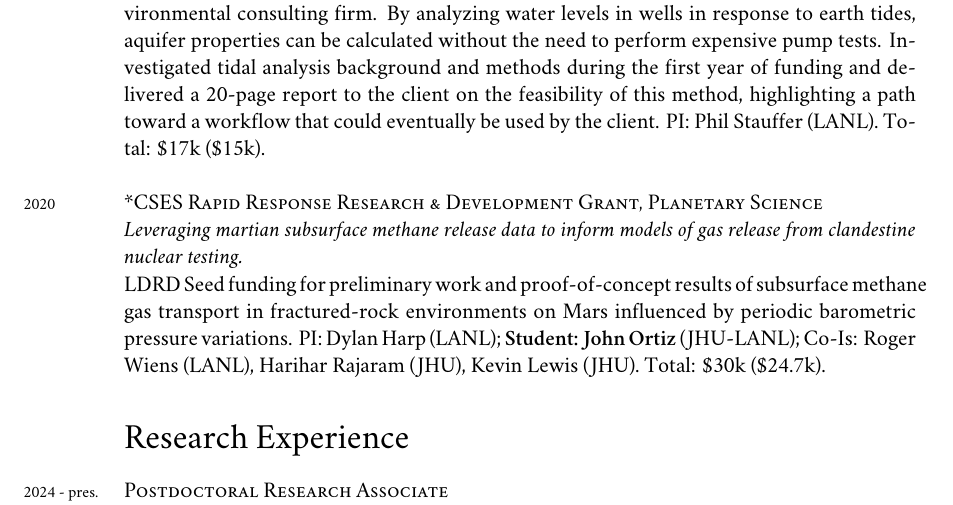
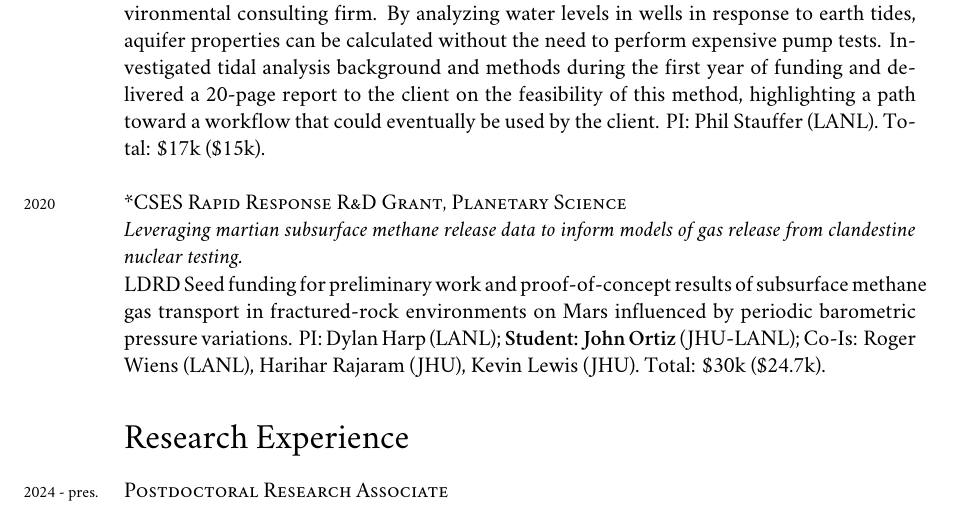
Before and after one commit to johnportiz14/cv, a LaTeX CV (john_ortiz_cv.tex): part of page 3 of 14, cut so that both start at the same text. Compiled offline with XeLaTeX; a missing font is replaced by an installed copy or a similar font.

Commit message:
Change to R&D shorthand.

```diff
--- a/john_ortiz_cv.tex
+++ b/john_ortiz_cv.tex
@@ -345,7 +345,7 @@ Science}
 	client.
 	PI: Phil Stauffer (LANL). Total: \$17k (\$15k). \\
 
-\years{2020}\textsc{*CSES Rapid Response Research \& Development Grant, Planetary
+\years{2020}\textsc{*CSES Rapid Response R\&D Grant, Planetary
 Science}
 
     % \textit{Proposal Title:} ``Leveraging martian subsurface methane release
```
Also changed, not shown: john_ortiz_cv.pdf, john_ortiz_cv.tex (2 more changed lines).
